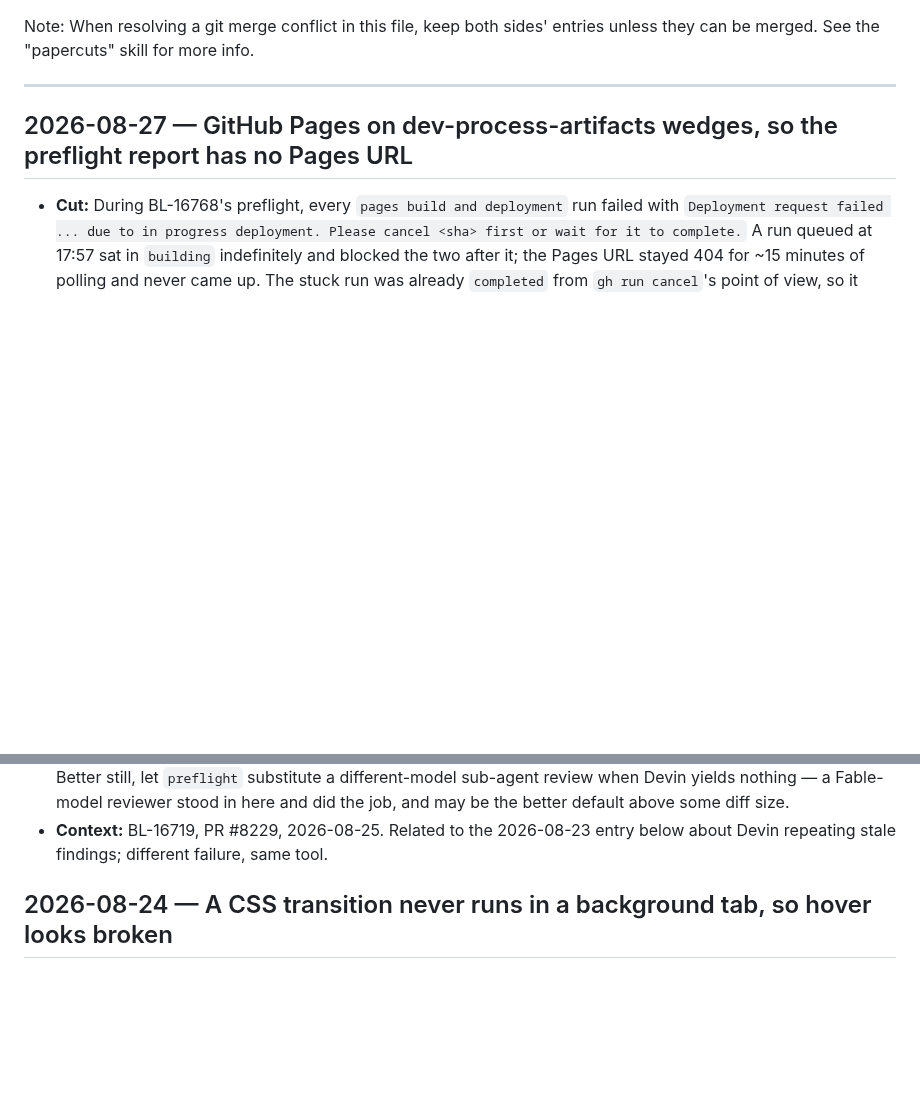
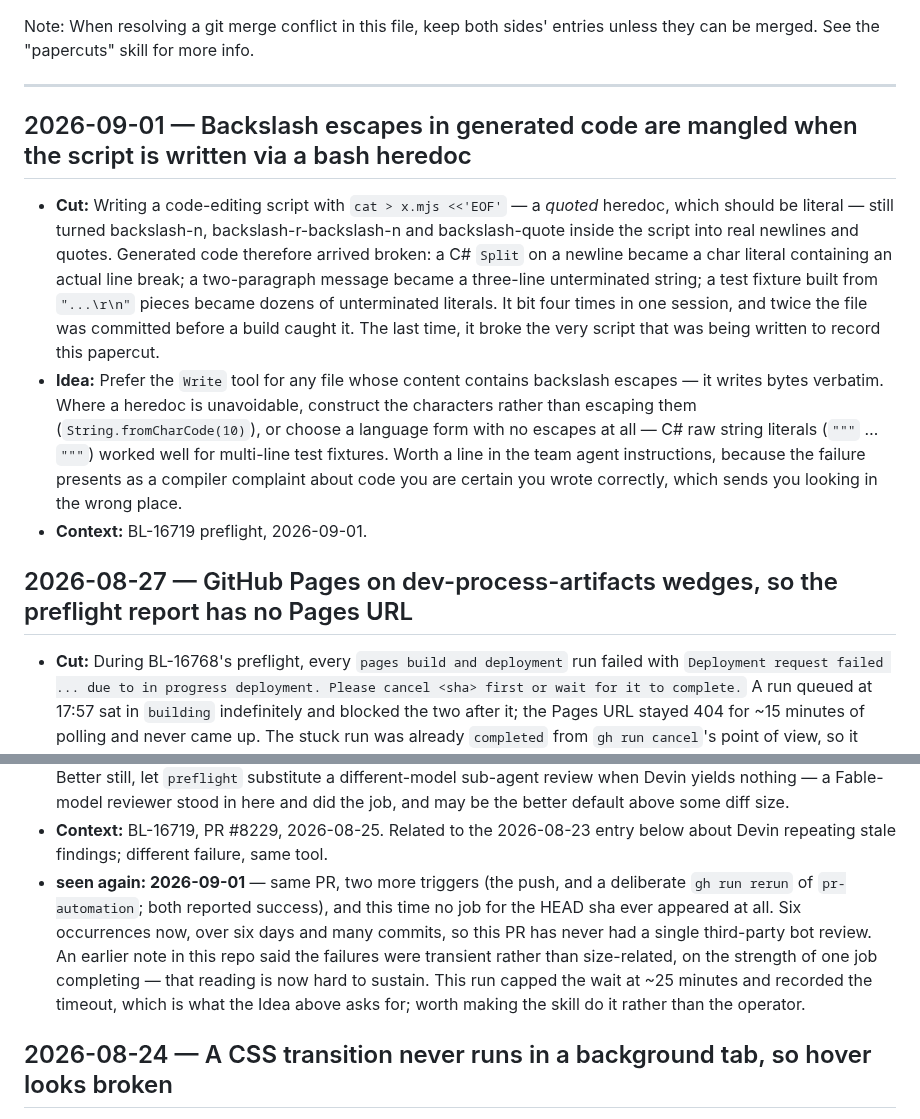
Before and after one commit to BloomBooks/bloom-team-skills, a Markdown page: PAPERCUTS.md, 2 parts joined by grey strips. Drawn GitHub-style; blank space fills up the shorter version.

Commit message:
papercut: heredoc mangles escapes in generated code; Devin unusable on #8229 seen again

```diff
--- a/PAPERCUTS.md
+++ b/PAPERCUTS.md
@@ -1,6 +1,24 @@
 Note: When resolving a git merge conflict in this file, keep both sides' entries unless they can be merged. See the "papercuts" skill for more info.
 
 ---
+
+## 2026-09-01 — Backslash escapes in generated code are mangled when the script is written via a bash heredoc
+
+- **Cut:** Writing a code-editing script with `cat > x.mjs <<'EOF'` — a *quoted* heredoc, which
+  should be literal — still turned backslash-n, backslash-r-backslash-n and backslash-quote inside
+  the script into real newlines and quotes. Generated code therefore arrived broken: a C# `Split`
+  on a newline became a char literal containing an actual line break; a two-paragraph message
+  became a three-line unterminated string; a test fixture built from `"...\r\n"` pieces became
+  dozens of unterminated literals. It bit four times in one session, and twice the file was
+  committed before a build caught it. The last time, it broke the very script that was being
+  written to record this papercut.
+- **Idea:** Prefer the `Write` tool for any file whose content contains backslash escapes — it
+  writes bytes verbatim. Where a heredoc is unavoidable, construct the characters rather than
+  escaping them (`String.fromCharCode(10)`), or choose a language form with no escapes at all —
+  C# raw string literals (`"""` … `"""`) worked well for multi-line test fixtures. Worth a line in
+  the team agent instructions, because the failure presents as a compiler complaint about code you
+  are certain you wrote correctly, which sends you looking in the wrong place.
+- **Context:** BL-16719 preflight, 2026-09-01.
 
 ## 2026-08-27 — GitHub Pages on dev-process-artifacts wedges, so the preflight report has no Pages URL
 
@@ -35,6 +53,13 @@ Note: When resolving a git merge conflict in this file, keep both sides' entries
   job, and may be the better default above some diff size.
 - **Context:** BL-16719, PR #8229, 2026-08-25. Related to the 2026-08-23 entry below about Devin
   repeating stale findings; different failure, same tool.
+- **seen again: 2026-09-01** — same PR, two more triggers (the push, and a deliberate
+  `gh run rerun` of `pr-automation`; both reported success), and this time no job for the HEAD sha
+  ever appeared at all. Six occurrences now, over six days and many commits, so this PR has never
+  had a single third-party bot review. An earlier note in this repo said the failures were
+  transient rather than size-related, on the strength of one job completing — that reading is
+  now hard to sustain. This run capped the wait at ~25 minutes and recorded the timeout, which is
+  what the Idea above asks for; worth making the skill do it rather than the operator.
 
 ## 2026-08-24 — A CSS transition never runs in a background tab, so hover looks broken
 - **Cut:** Verifying a hover that grows a button, I hovered it with `computer:hover`, then read
```
